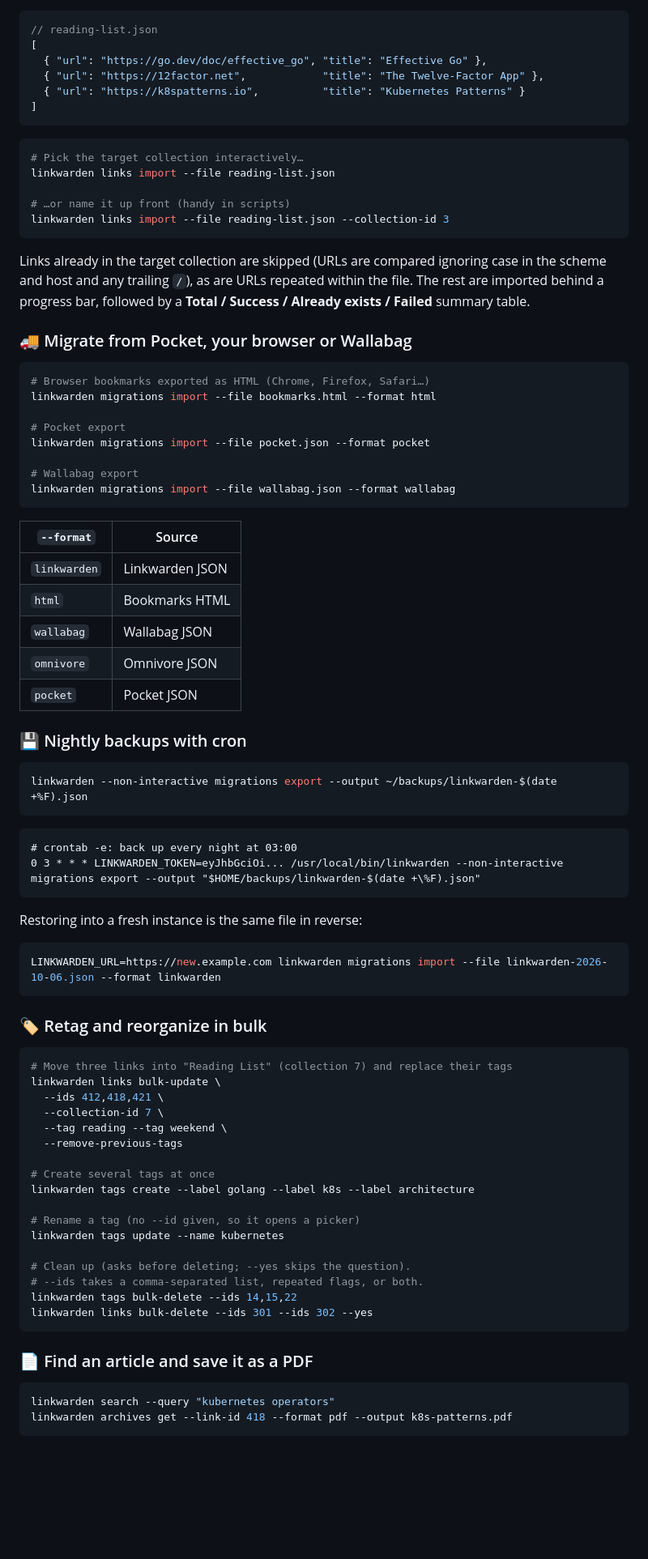
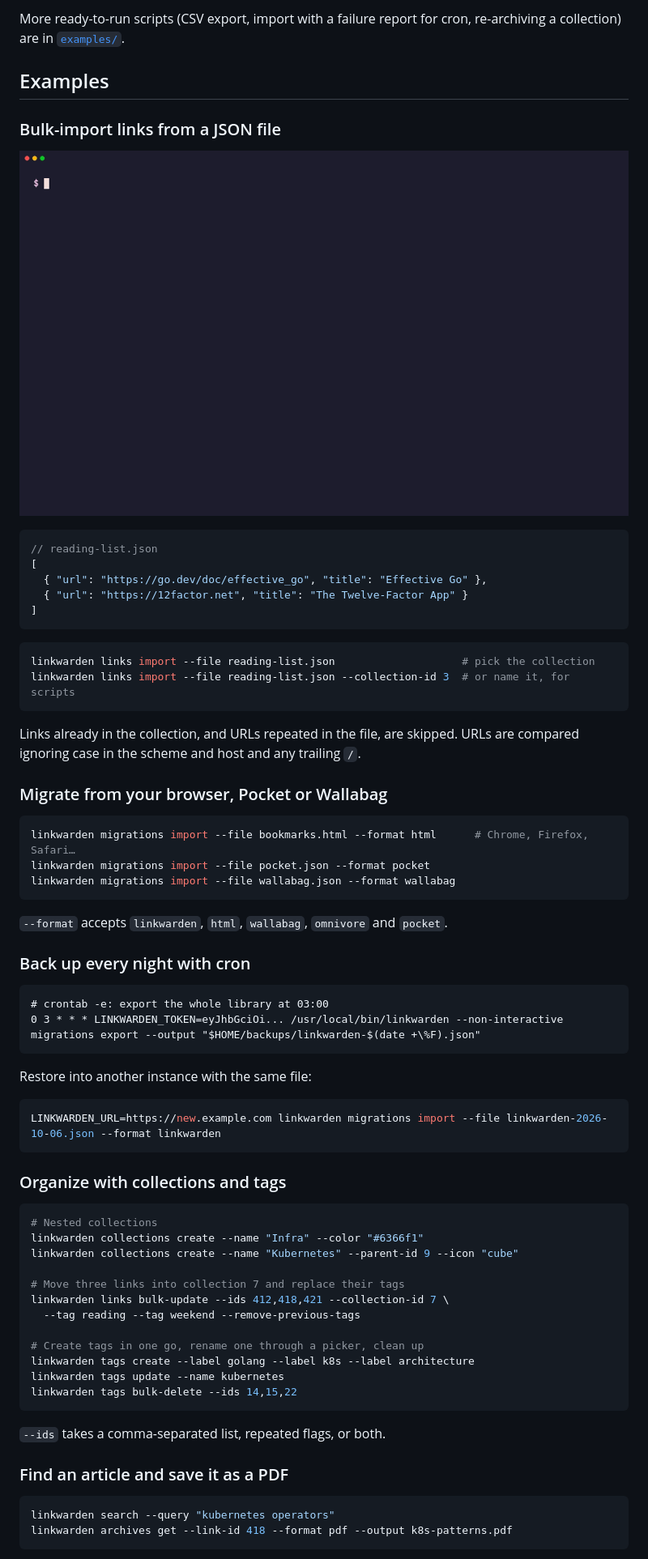
Before and after one commit to CerealKiller97/linkwarden-cli, a Markdown page: README.md, the part around one of its changes. Shown at 81% size. Rendered like a GitHub page; pictures changed too: .github/assets/import.gif (added); blank space fills up the shorter version.

````diff
--- a/README.md
+++ b/README.md
@@ -172,86 +234,75 @@ Real-world workflows built from the commands below.
+</details>
+
+More ready-to-run scripts (CSV export, import with a failure report for cron, re-archiving a collection) are in
+[`examples/`](examples/README.md).
+
+## Examples
+
+### Bulk-import links from a JSON file
+
+<p align="center">
+  <img src=".github/assets/import.gif" alt="Importing a JSON reading list into a collection chosen from a picker, with a progress bar and a results table" width="900">
+</p>
 
 ```jsonc
 // reading-list.json
 [
   { "url": "https://go.dev/doc/effective_go", "title": "Effective Go" },
-  { "url": "https://12factor.net",            "title": "The Twelve-Factor App" },
-  { "url": "https://k8spatterns.io",          "title": "Kubernetes Patterns" }
+  { "url": "https://12factor.net", "title": "The Twelve-Factor App" }
 ]
 ```
 
 ```bash
-# Pick the target collection interactively…
-linkwarden links import --file reading-list.json
-
-# …or name it up front (handy in scripts)
-linkwarden links import --file reading-list.json --collection-id 3
+linkwarden links import --file reading-list.json                    # pick the collection
+linkwarden links import --file reading-list.json --collection-id 3  # or name it, for scripts
 ```
 
-Links already in the target collection are skipped (URLs are compared ignoring case in the scheme and host and any
-trailing `/`), as are URLs repeated within the file. The rest are imported behind a progress bar, followed by a
-**Total / Success / Already exists / Failed** summary table.
+Links already in the collection, and URLs repeated in the file, are skipped. URLs are compared ignoring case in
+the scheme and host and any trailing `/`.
 
-### 🚚 Migrate from Pocket, your browser or Wallabag
+### Migrate from your browser, Pocket or Wallabag
 
 ```bash
-# Browser bookmarks exported as HTML (Chrome, Firefox, Safari…)
-linkwarden migrations import --file bookmarks.html --format html
-
-# Pocket export
+linkwarden migrations import --file bookmarks.html --format html      # Chrome, Firefox, Safari…
 linkwarden migrations import --file pocket.json --format pocket
-
-# Wallabag export
 linkwarden migrations import --file wallabag.json --format wallabag
 ```
 
-| `--format`   | Source          |
-| ------------ | --------------- |
-| `linkwarden` | Linkwarden JSON |
-| `html`       | Bookmarks HTML  |
-| `wallabag`   | Wallabag JSON   |
-| `omnivore`   | Omnivore JSON   |
-| `pocket`     | Pocket JSON     |
+`--format` accepts `linkwarden`, `html`, `wallabag`, `omnivore` and `pocket`.
 
-### 💾 Nightly backups with cron
-
-```bash
-linkwarden --non-interactive migrations export --output ~/backups/linkwarden-$(date +%F).json
-```
+### Back up every night with cron
 
 ```cron
-# crontab -e: back up every night at 03:00
+# crontab -e: export the whole library at 03:00
 0 3 * * * LINKWARDEN_TOKEN=eyJhbGciOi... /usr/local/bin/linkwarden --non-interactive migrations export --output "$HOME/backups/linkwarden-$(date +\%F).json"
 ```
 
-Restoring into a fresh instance is the same file in reverse:
+Restore into another instance with the same file:
 
 ```bash
 LINKWARDEN_URL=https://new.example.com linkwarden migrations import --file linkwarden-2026-10-06.json --format linkwarden
 ```
 
-### 🏷️ Retag and reorganize in bulk
+### Organize with collections and tags
 
 ```bash
-# Move three links into "Reading List" (collection 7) and replace their tags
-linkwarden links bulk-update \
-  --ids 412,418,421 \
-  --collection-id 7 \
-  --tag reading --tag weekend \
-  --remove-previous-tags
+# Nested collections
+linkwarden collections create --name "Infra" --color "#6366f1"
+linkwarden collections create --name "Kubernetes" --parent-id 9 --icon "cube"
 
-# Create several tags at once
+# Move three links into collection 7 and replace their tags
+linkwarden links bulk-update --ids 412,418,421 --collection-id 7 \
+  --tag reading --tag weekend --remove-previous-tags
+
+# Create tags in one go, rename one through a picker, clean up
 linkwarden tags create --label golang --label k8s --label architecture
-
-# Rename a tag (no --id given, so it opens a picker)
 linkwarden tags update --name kubernetes
-
-# Clean up (asks before deleting; --yes skips the question).
-# --ids takes a comma-separated list, repeated flags, or both.
 linkwarden tags bulk-delete --ids 14,15,22
-linkwarden links bulk-delete --ids 301 --ids 302 --yes
 ```
 
-### 📄 Find an article and save it as a PDF
+`--ids` takes a comma-separated list, repeated flags, or both.
+
+### Find an article and save it as a PDF
 
 ```bash
 linkwarden search --query "kubernetes operators"
````
Also changed, not shown: other parts of README.md (+249 -317 lines), .github/assets/interactive.gif (added), .github/assets/scripting.gif (added), 8 other files.
